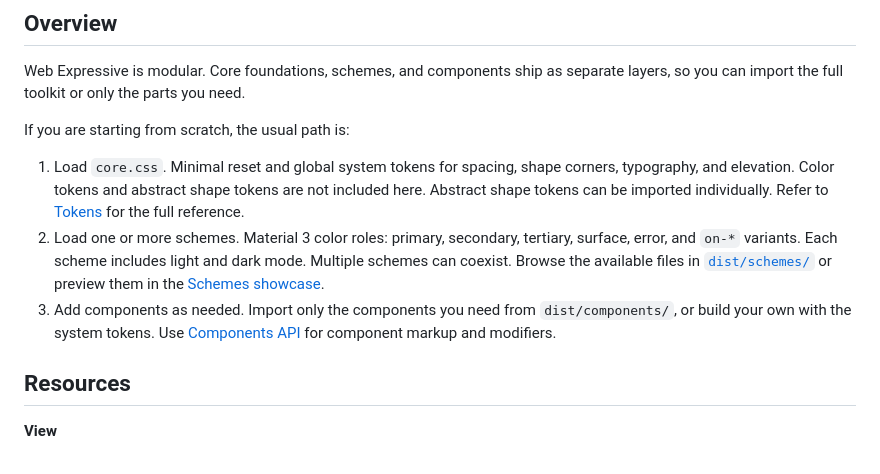
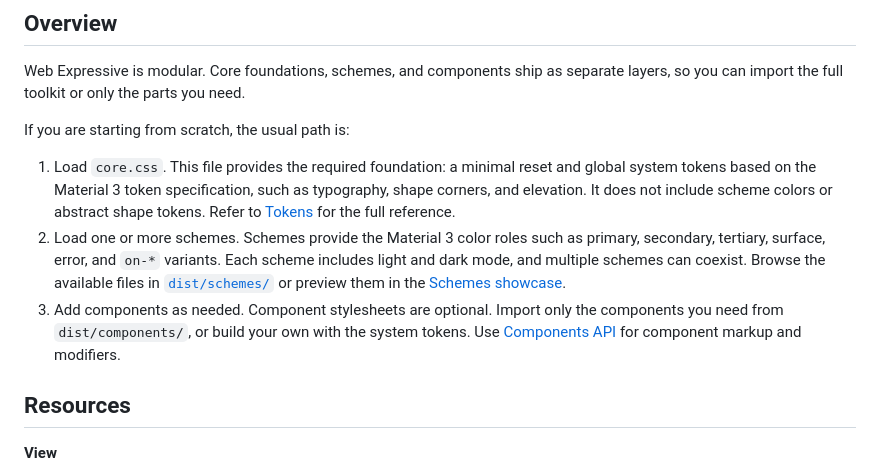
Before and after one commit to mobalti/web-expressive, a Markdown page: README.md, the part around the change. Drawn GitHub-style.

Commit message:
docs: clarify overview import steps in README

```diff
--- a/README.md
+++ b/README.md
@@ -66,11 +66,11 @@ Web Expressive is modular. Core foundations, schemes, and components ship as sep
 If you are starting from scratch, the usual path is:
 
 1. Load `core.css`.
-   Minimal reset and global system tokens for spacing, shape corners, typography, and elevation. Color tokens and abstract shape tokens are not included here. Abstract shape tokens can be imported individually. Refer to [Tokens](docs/reference/tokens.md) for the full reference.
+   This file provides the required foundation: a minimal reset and global system tokens based on the Material 3 token specification, such as typography, shape corners, and elevation. It does not include scheme colors or abstract shape tokens. Refer to [Tokens](docs/reference/tokens.md) for the full reference.
 2. Load one or more schemes.
-   Material 3 color roles: primary, secondary, tertiary, surface, error, and `on-*` variants. Each scheme includes light and dark mode. Multiple schemes can coexist. Browse the available files in [`dist/schemes/`](https://unpkg.com/browse/web-expressive/dist/schemes/) or preview them in the [Schemes showcase](https://web-expressive-schemes.netlify.app/).
+   Schemes provide the Material 3 color roles such as primary, secondary, tertiary, surface, error, and `on-*` variants. Each scheme includes light and dark mode, and multiple schemes can coexist. Browse the available files in [`dist/schemes/`](https://unpkg.com/browse/web-expressive/dist/schemes/) or preview them in the [Schemes showcase](https://web-expressive-schemes.netlify.app/).
 3. Add components as needed.
-   Import only the components you need from `dist/components/`, or build your own with the system tokens. Use [Components API](docs/reference/components.md) for component markup and modifiers.
+   Component stylesheets are optional. Import only the components you need from `dist/components/`, or build your own with the system tokens. Use [Components API](docs/reference/components.md) for component markup and modifiers.
 
 ## Resources
 
```
